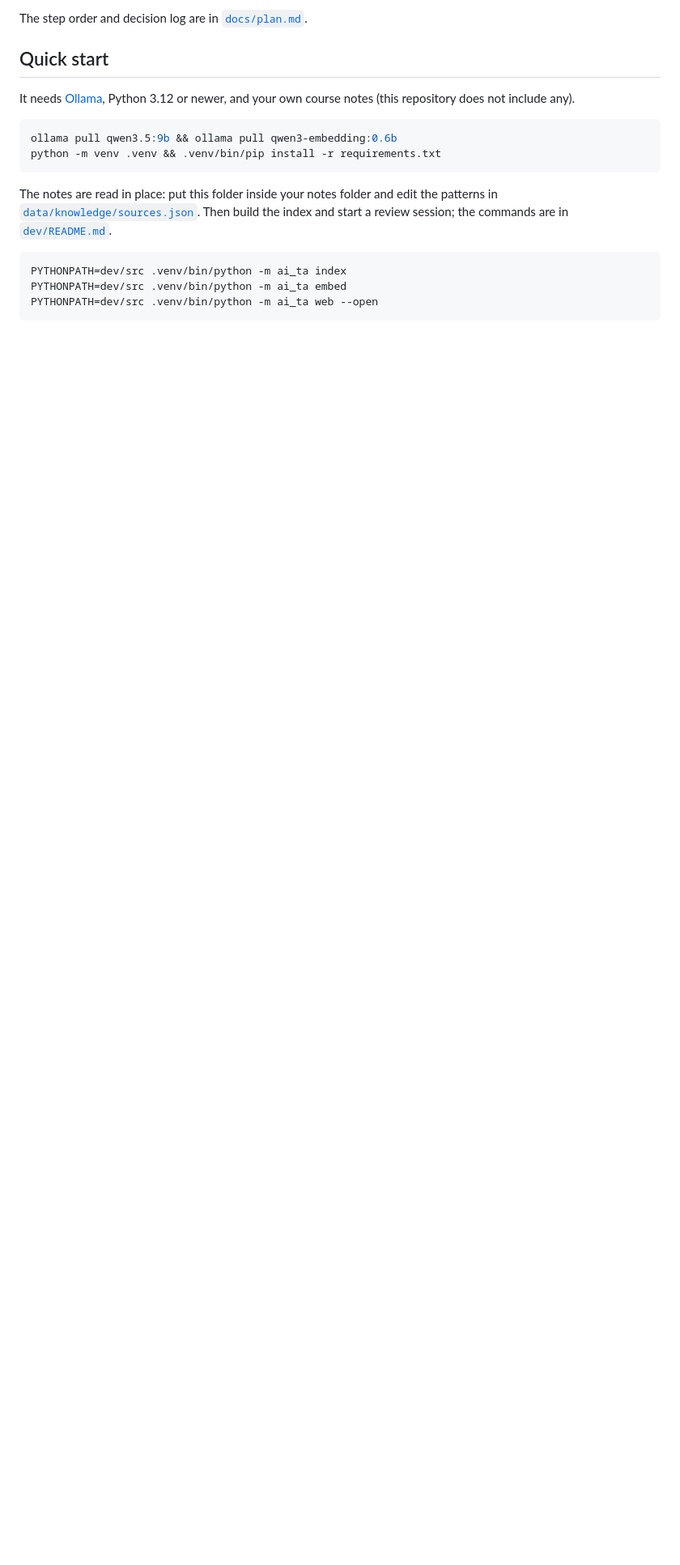
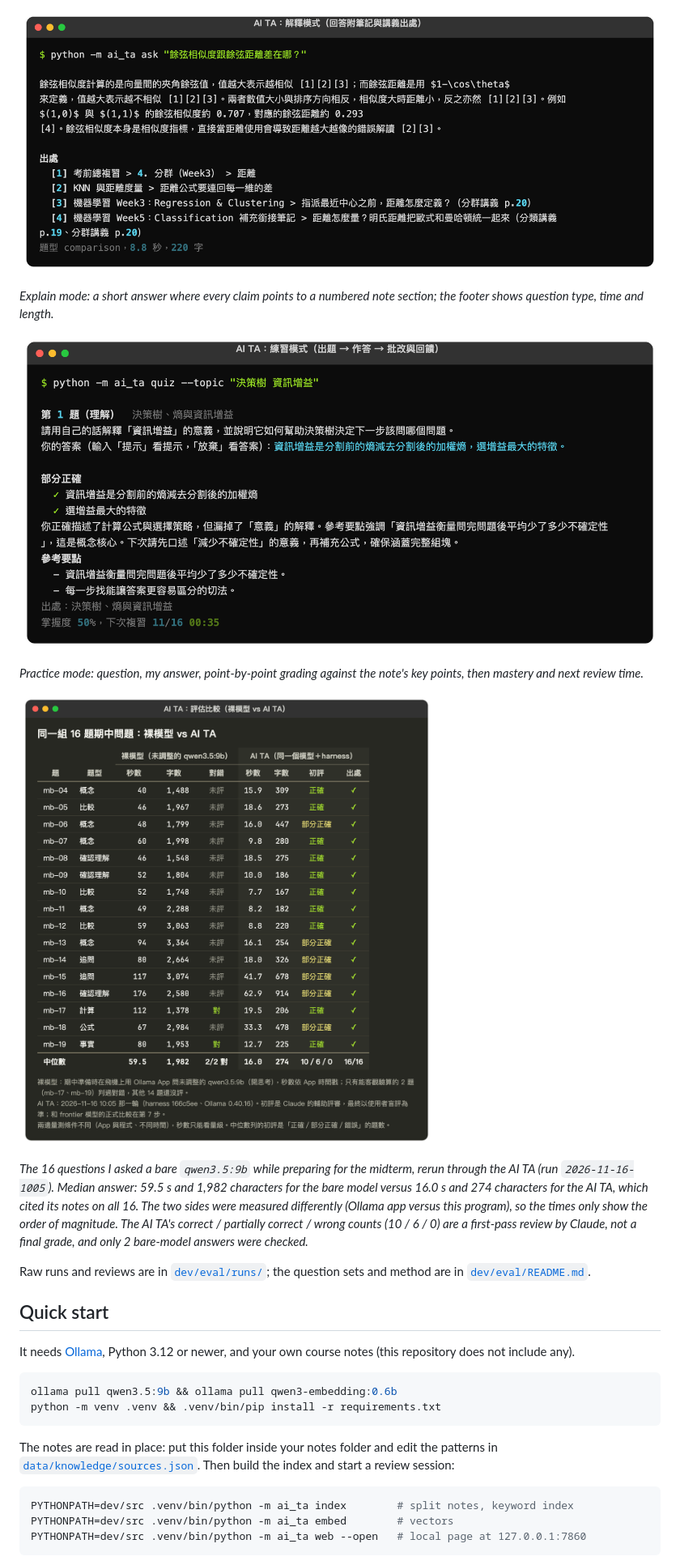
Before and after one commit to DancinAndrew/offline-ai-ta, a Markdown page: README.md, the part around one of its changes. Shown at 81% size. Rendered like a GitHub page; pictures changed too: docs/images/bare-vs-ai-ta.png (added), docs/images/terminal-ask.png (added), docs/images/terminal-quiz.png (added); blank space fills up the shorter version.

````diff
--- a/README.md
+++ b/README.md
@@ -31,5 +40,17 @@ To test it, the same question set is run on three setups:
 
-The step order and decision log are in [`docs/plan.md`](docs/plan.md).
+![Explain mode in the terminal: a short answer with numbered citations to note sections and slide pages](docs/images/terminal-ask.png)
+
+*Explain mode: a short answer where every claim points to a numbered note section; the footer shows question type, time and length.*
+
+![Practice mode in the terminal: question, my answer, point-by-point grading and the next review time](docs/images/terminal-quiz.png)
+
+*Practice mode: question, my answer, point-by-point grading against the note's key points, then mastery and next review time.*
+
+![Table comparing the bare model and the AI TA on the same 16 midterm-prep questions](docs/images/bare-vs-ai-ta.png)
+
+*The 16 questions I asked a bare `qwen3.5:9b` while preparing for the midterm, rerun through the AI TA (run `2026-11-16-1005`). Median answer: 59.5 s and 1,982 characters for the bare model versus 16.0 s and 274 characters for the AI TA, which cited its notes on all 16. The two sides were measured differently (Ollama app versus this program), so the times only show the order of magnitude. The AI TA's correct / partially correct / wrong counts (10 / 6 / 0) are a first-pass review by Claude, not a final grade, and only 2 bare-model answers were checked.*
+
+Raw runs and reviews are in [`dev/eval/runs/`](dev/eval/runs/); the question sets and method are in [`dev/eval/README.md`](dev/eval/README.md).
 
 ## Quick start
 
@@ -40,10 +61,10 @@ ollama pull qwen3.5:9b && ollama pull qwen3-embedding:0.6b
 python -m venv .venv && .venv/bin/pip install -r requirements.txt
 ```
 
-The notes are read in place: put this folder inside your notes folder and edit the patterns in [`data/knowledge/sources.json`](data/knowledge/sources.json). Then build the index and start a review session; the commands are in [`dev/README.md`](dev/README.md).
+The notes are read in place: put this folder inside your notes folder and edit the patterns in [`data/knowledge/sources.json`](data/knowledge/sources.json). Then build the index and start a review session:
 
 ```bash
-PYTHONPATH=dev/src .venv/bin/python -m ai_ta index
-PYTHONPATH=dev/src .venv/bin/python -m ai_ta embed
-PYTHONPATH=dev/src .venv/bin/python -m ai_ta web --open
+PYTHONPATH=dev/src .venv/bin/python -m ai_ta index        # split notes, keyword index
+PYTHONPATH=dev/src .venv/bin/python -m ai_ta embed        # vectors
+PYTHONPATH=dev/src .venv/bin/python -m ai_ta web --open   # local page at 127.0.0.1:7860
 ```
````
Also changed, not shown: other parts of README.md (+47 -19 lines), README.zh-TW.md (+1 -1 lines), docs/images/web-review.png (added).
